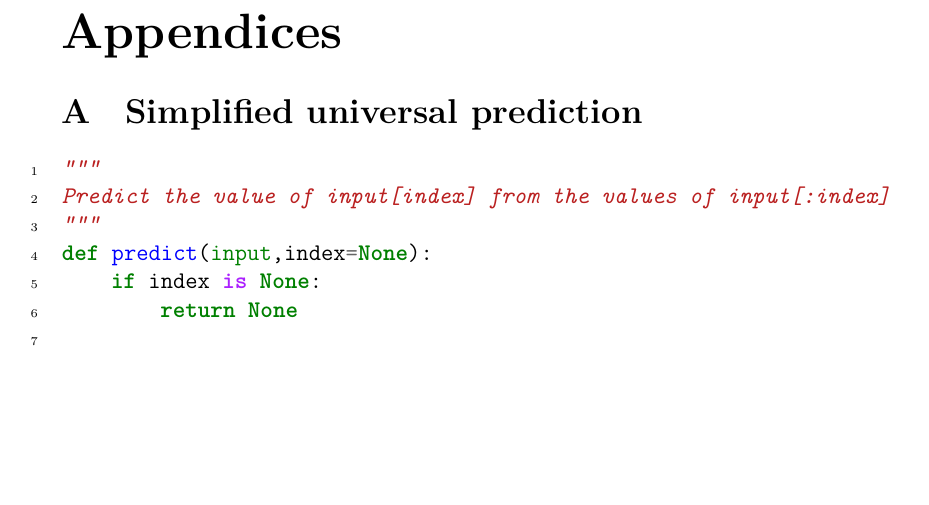
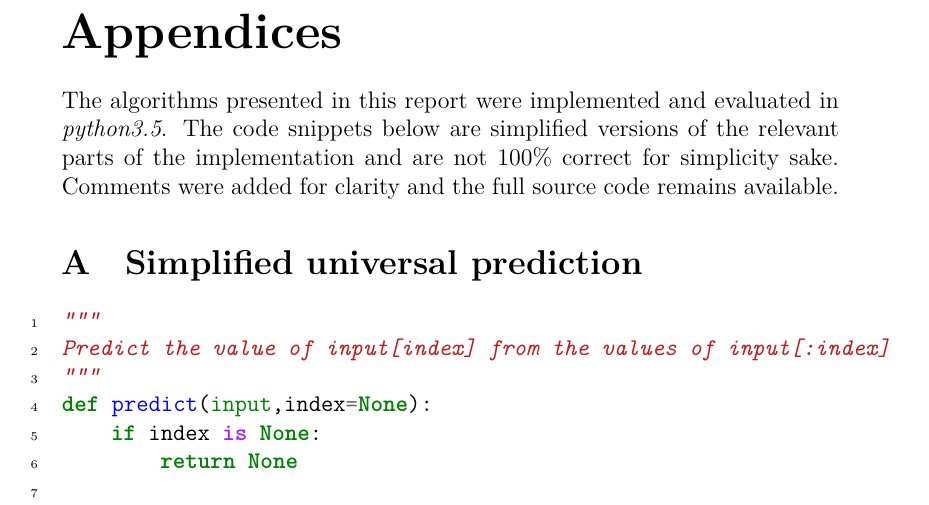
Before and after one commit to walking-turtle/itheory, a LaTeX paper (tex/predictor_report.tex): part of page 5 of 10, cut so that both start at the same text, the shorter picture padded with empty space. Compiled offline with XeLaTeX.

Commit message:
code is simplified blabla
Signed-off-by: neze <clement@neze.fr>

```diff
--- a/tex/predictor_report.tex
+++ b/tex/predictor_report.tex
@@ -89,6 +89,13 @@
 
 \clearpage
 \begin{appendices}
+
+  The algorithms presented in this report were implemented and evaluated
+  in \emph{python3.5}. The code snippets below are simplified versions of
+  the relevant parts of the implementation and are not $100\%$ correct for
+  simplicity sake. Comments were added for clarity and the full source code
+  remains available.
+
   \section{Simplified universal prediction}
 
     \inputminted[linenos]{python}{code/simplified.py}
```
